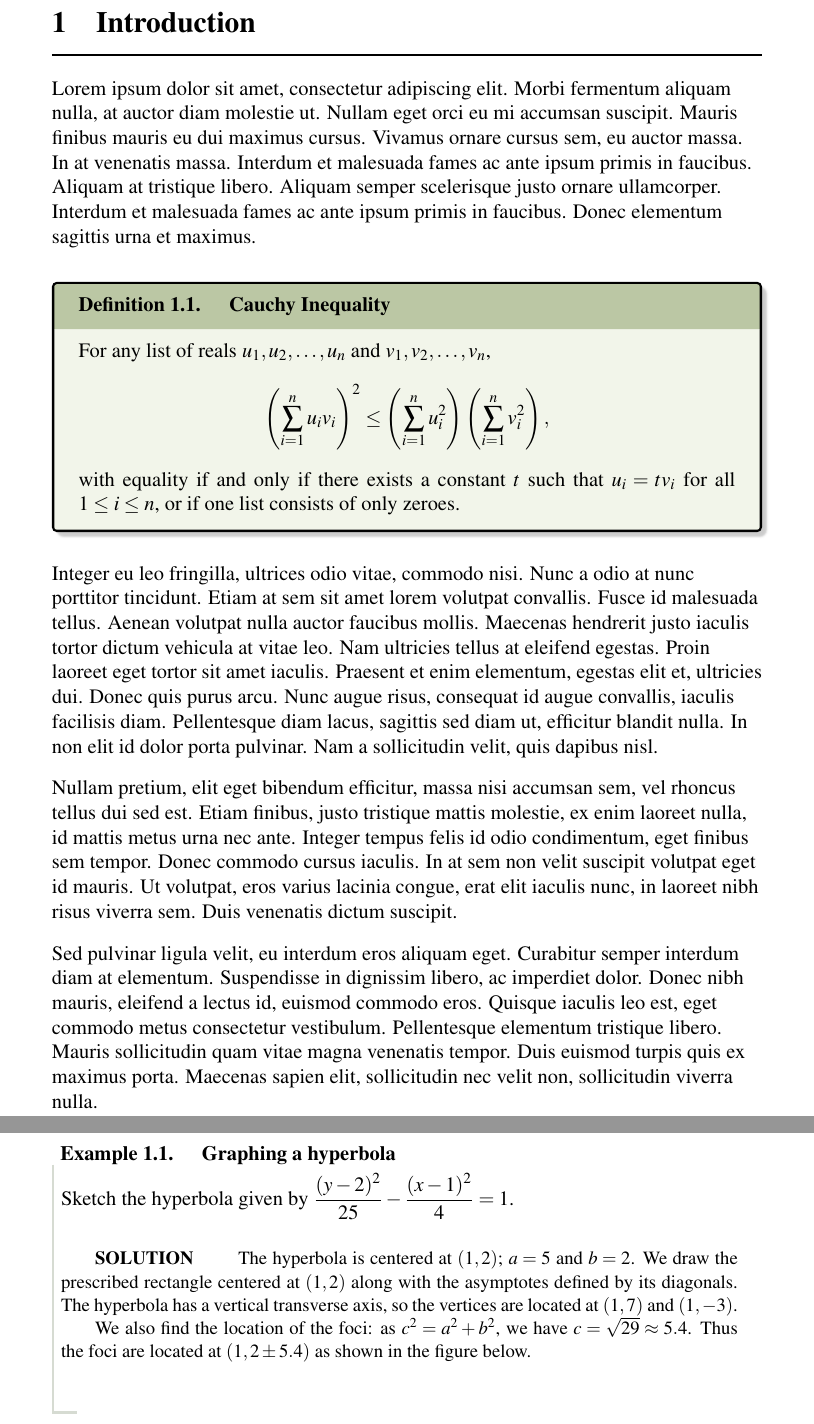
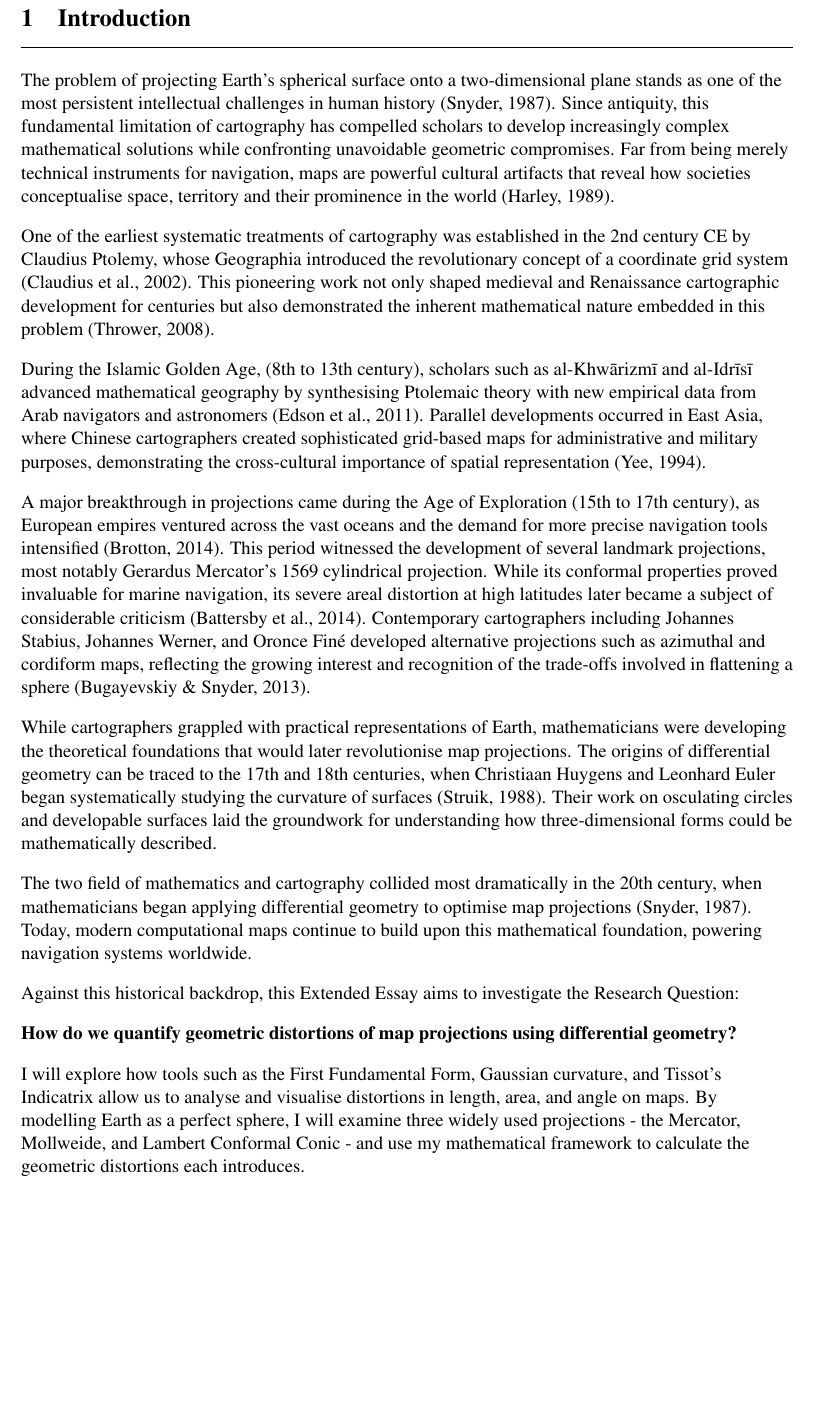
Before and after one commit to Ya-Foo/IB-stuff, a LaTeX document (main.tex, which reads introduction.tex, preamble.tex): two parts of pages 3 and 4 of 4 before the commit and part of page 3 of 3 after it, the two joined at a grey line, cut so that both start at the same text, the shorter picture padded with empty space. Compiled offline with pdfLaTeX.

Commit message:
finished intro

```diff
--- a/introduction.tex
+++ b/introduction.tex
@@ -0,0 +1,66 @@
+\section{Introduction}
+\hrule height 1pt
+\vspace*{5pt}
+The problem of projecting Earth's spherical surface onto a two-dimensional
+plane stands as one of the most persistent intellectual challenges in human
+history (Snyder, 1987). Since antiquity, this fundamental limitation of
+cartography has compelled scholars to develop increasingly complex
+mathematical solutions while confronting unavoidable geometric compromises.
+Far from being merely technical instruments for navigation, maps are powerful
+cultural artifacts that reveal how societies conceptualise space, territory
+and their prominence in the world (Harley, 1989).
+
+One of the earliest systematic treatments of cartography was established in
+the 2nd century CE by Claudius Ptolemy, whose Geographia introduced the
+revolutionary concept of a coordinate grid system (Claudius et al., 2002).
+This pioneering work not only shaped medieval and Renaissance cartographic
+development for centuries but also demonstrated the inherent mathematical
+nature embedded in this problem (Thrower, 2008).
+
+During the Islamic Golden Age, (8th to 13th century), scholars such as
+al-Khwārizmī and al-Idrīsī advanced mathematical geography by synthesising
+Ptolemaic theory with new empirical data from Arab navigators and astronomers
+(Edson et al., 2011). Parallel developments occurred in East Asia, where
+Chinese cartographers created sophisticated grid-based maps for administrative
+and military purposes, demonstrating the cross-cultural importance of spatial
+representation (Yee, 1994).
+
+A major breakthrough in projections came during the Age of Exploration (15th
+to 17th century), as European empires ventured across the vast oceans and the
+demand for more precise navigation tools intensified (Brotton, 2014). This
+period witnessed the development of several landmark projections, most notably
+Gerardus Mercator's 1569 cylindrical projection. While its conformal
+properties proved invaluable for marine navigation, its severe areal
+distortion at high latitudes later became a subject of considerable criticism
+(Battersby et al., 2014). Contemporary cartographers including Johannes
+Stabius, Johannes Werner, and Oronce Finé developed alternative projections
+such as azimuthal and cordiform maps, reflecting the growing interest and
+recognition of the trade-offs involved in flattening a sphere (Bugayevskiy \& Snyder, 2013).
+
+While cartographers grappled with practical representations of Earth,
+mathematicians were developing the theoretical foundations that would later
+revolutionise map projections. The origins of differential geometry can be
+traced to the 17th and 18th centuries, when Christiaan Huygens and Leonhard
+Euler began systematically studying the curvature of surfaces (Struik, 1988).
+Their work on osculating circles and developable surfaces laid the groundwork
+for understanding how three-dimensional forms could be mathematically
+described.
+
+The two field of mathematics and cartography collided most dramatically in the
+20th century, when mathematicians began applying differential geometry to
+optimise map projections (Snyder, 1987). Today, modern computational maps
+continue to build upon this mathematical foundation, powering navigation
+systems worldwide.
+
+Against this historical backdrop, this Extended Essay aims to investigate the
+Research Question:
+
+\textbf{How do we quantify geometric distortions of map projections using differential
+geometry?}
+
+I will explore how tools such as the First Fundamental Form, Gaussian
+curvature, and Tissot's Indicatrix allow us to analyse and visualise
+distortions in length, area, and angle on maps. By modelling Earth as a
+perfect sphere, I will examine three widely used projections - the Mercator,
+Mollweide, and Lambert Conformal Conic - and use my mathematical framework to
+calculate the geometric distortions each introduces.
--- a/main.tex
+++ b/main.tex
@@ -1,4 +1,4 @@
-\documentclass[12pt]{article}
+\documentclass[11pt]{article}
 
 \input{preamble.tex}
 
@@ -23,78 +23,5 @@
 
 \pagebreak
 \raggedright
-\section{Introduction}
-\hrule height 1pt
-\vspace*{5pt}
-Lorem ipsum dolor sit amet, consectetur adipiscing elit.
-Morbi fermentum aliquam nulla, at auctor diam molestie ut.
-Nullam eget orci eu mi accumsan suscipit.
-Mauris finibus mauris eu dui maximus cursus.
-Vivamus ornare cursus sem, eu auctor massa.
-In at venenatis massa. Interdum et malesuada fames ac ante
-ipsum primis in faucibus. Aliquam at tristique libero.
-Aliquam semper scelerisque justo ornare ullamcorper.
-Interdum et malesuada fames ac ante ipsum primis in faucibus.
-Donec elementum sagittis urna et maximus.
-
-\begin{definition}{Cauchy Inequality}
-	For any list of reals $u_1, u_2, \ldots, u_n$ and $v_1, v_2, \ldots, v_n$,
-	\[
-	\left(\sum_{i=1}^{n}u_iv_i\right)^2 \le
-	\left(\sum_{i=1}^{n}u_i^2\right)
-	\left(\sum_{i=1}^{n}v_i^2\right),
-	\]
-	with equality if and only if there exists a constant $t$
-	such that $u_i = t v_i$ for all $1 \leq i \leq n$, or if one list consists of only zeroes.
-\end{definition}
-
-Integer eu leo fringilla, ultrices odio vitae, commodo nisi.
-Nunc a odio at nunc porttitor tincidunt. Etiam at sem sit
-amet lorem volutpat convallis. Fusce id malesuada tellus.
-Aenean volutpat nulla auctor faucibus mollis. Maecenas
-hendrerit justo iaculis tortor dictum vehicula at vitae
-leo. Nam ultricies tellus at eleifend egestas. Proin laoreet
-eget tortor sit amet iaculis. Praesent et enim elementum,
-egestas elit et, ultricies dui. Donec quis purus arcu. Nunc
-augue risus, consequat id augue convallis, iaculis
-facilisis diam. Pellentesque diam lacus, sagittis sed
-diam ut, efficitur blandit nulla. In non elit id dolor
-porta pulvinar. Nam a sollicitudin velit, quis dapibus nisl.
-
-Nullam pretium, elit eget bibendum efficitur, massa nisi accumsan
-sem, vel rhoncus tellus dui sed est. Etiam finibus, justo tristique
-mattis molestie, ex enim laoreet nulla, id mattis metus urna nec
-ante. Integer tempus felis id odio condimentum, eget finibus sem
-tempor. Donec commodo cursus iaculis. In at sem non velit suscipit
-volutpat eget id mauris. Ut volutpat, eros varius lacinia congue,
-erat elit iaculis nunc, in laoreet nibh risus viverra sem. Duis
-venenatis dictum suscipit.
-
-Sed pulvinar ligula velit, eu interdum eros aliquam eget.
-Curabitur semper interdum diam at elementum. Suspendisse in
-dignissim libero, ac imperdiet dolor. Donec nibh mauris, eleifend
-a lectus id, euismod commodo eros. Quisque iaculis leo est, eget
-commodo metus consectetur vestibulum. Pellentesque elementum
-tristique libero. Mauris sollicitudin quam vitae magna venenatis
-tempor. Duis euismod turpis quis ex maximus porta. Maecenas sapien
-elit, sollicitudin nec velit non, sollicitudin viverra nulla.
-
-\begin{example}{Graphing a hyperbola}
-	{
-		Sketch the hyperbola given by
-		$\dfrac{(y-2)^2}{25}-\dfrac{(x-1)^2}{4}=1$.
-	}
-	The hyperbola is centered at $(1, 2)$; $a=5$ and $b=2$. We draw
-	the prescribed rectangle centered at $(1, 2)$ along with the
-	asymptotes defined by its diagonals. The hyperbola has a vertical
-	transverse axis, so the vertices are located at $(1, 7)$ and
-	$(1, -3)$.
-
-	\hspace*{20pt}We also find the location of the foci: as $c^2 = a^2 + b^2$, we
-	have $c = \sqrt{29} \approx 5.4$. Thus the foci are located at $(1, 2 \pm 5.4)$
-	as shown in the figure below.
-	\begin{center}
-
-	\end{center}
-\end{example}
+\include{introduction}
 \end{document}
--- a/preamble.tex
+++ b/preamble.tex
@@ -4,7 +4,7 @@
 \graphicspath{ {./figures/} }
 
 % margin of paper
-\usepackage[a4paper, portrait, margin=1.25in]{geometry}
+\usepackage[a4paper, portrait, margin=1in]{geometry}
 
 % font: Times New Roman
 \usepackage{mathptmx}
```
Also changed, not shown: main.pdf.
